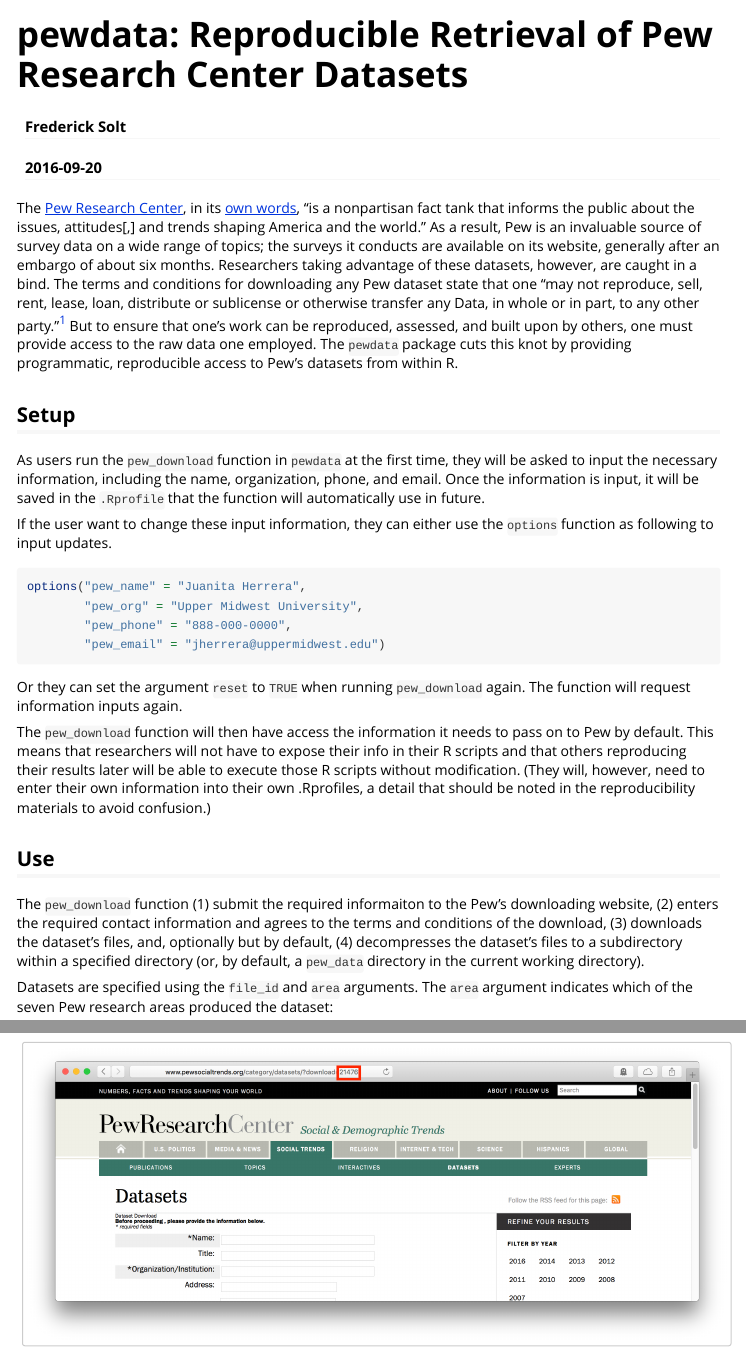
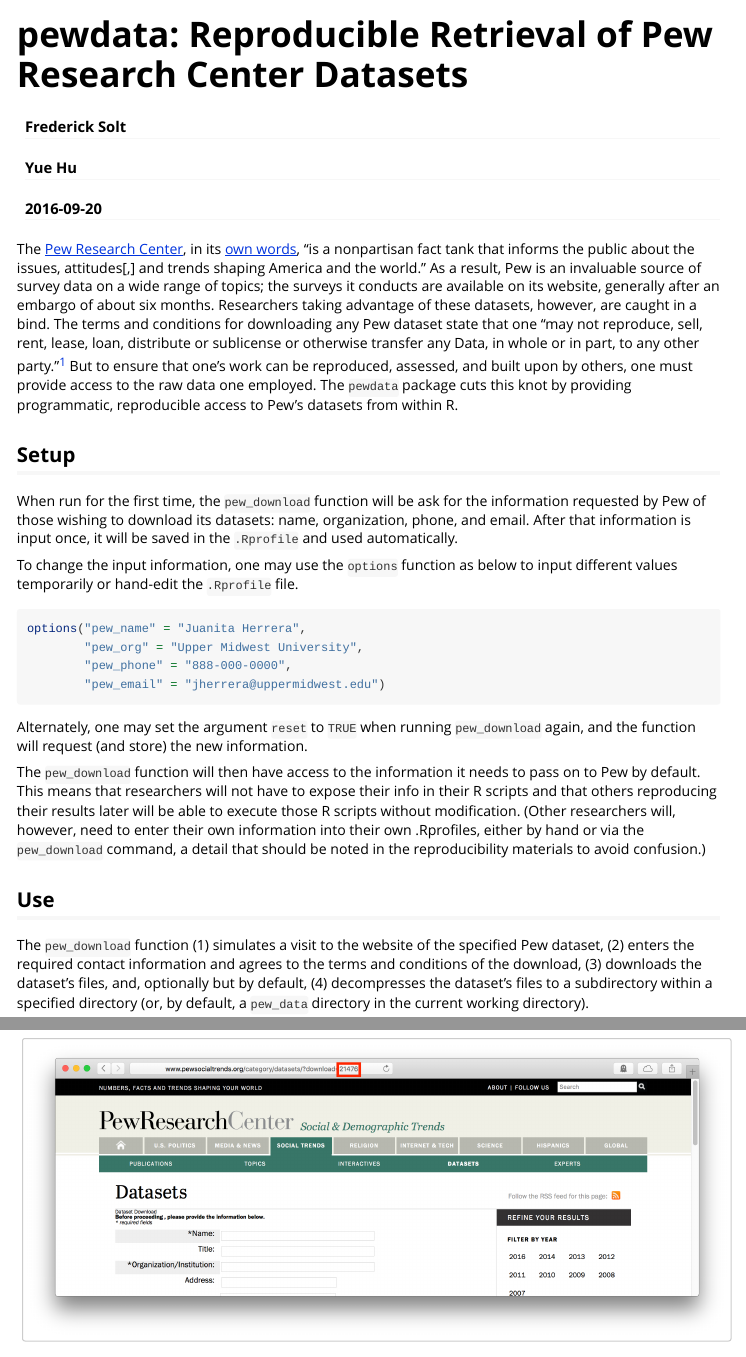
Before and after one commit to fsolt/pewdata, an R Markdown document (vignettes/pewdata-vignette.Rmd): the page in a window 1100 px wide, from its top, and a second part further down, joined at a grey line. Rendered offline with R 4.5, knitr and Pandoc, with nearby package versions.

Commit message:
minor revisions

````diff
--- a/vignettes/pewdata-vignette.Rmd
+++ b/vignettes/pewdata-vignette.Rmd
@@ -1,6 +1,6 @@
 ---
 title: "pewdata: Reproducible Retrieval of Pew Research Center Datasets"
-author: "Frederick Solt"
+author: ["Frederick Solt", "Yue Hu"]
 date: "`r Sys.Date()`"
 output: rmarkdown::html_vignette
 vignette: >
@@ -14,12 +14,10 @@
 
 ## Setup
 
-As users run the `pew_download` function in `pewdata` at the first time, they will be asked to input the necessary information, including the name, organization, phone, and email.
-Once the information is input, it will be saved in the `.Rprofile` that the function will automatically use in future.
+When run for the first time, the `pew_download` function will be ask for the information requested by Pew of those wishing to download its datasets: name, organization, phone, and email.
+After that information is input once, it will be saved in the `.Rprofile` and used automatically.
 
-If the user want to  change these input information, they can either use the `options` function as following to input updates.
-
-
+To change the input information, one may use the `options` function as below to input different values temporarily or hand-edit the `.Rprofile` file.
 
 ```{r eval = FALSE}
 options("pew_name" = "Juanita Herrera",
@@ -28,16 +26,14 @@
         "pew_email" = "jherrera@uppermidwest.edu")
 ```
 
-Or they can set the argument `reset` to `TRUE` when running `pew_download` again.
-The function will request information inputs again.
+Alternately, one may set the argument `reset` to `TRUE` when running `pew_download` again, and the function will request (and store) the new information.
 
-
-The `pew_download` function will then have access the information it needs to pass on to Pew by default.  This means that researchers will not have to expose their info in their R scripts and that others reproducing their results later will be able to execute those R scripts without modification.  (They will, however, need to enter their own information into their own .Rprofiles, a detail that should be noted in the reproducibility materials to avoid confusion.)
+The `pew_download` function will then have access to the information it needs to pass on to Pew by default.  This means that researchers will not have to expose their info in their R scripts and that others reproducing their results later will be able to execute those R scripts without modification.  (Other researchers will, however, need to enter their own information into their own .Rprofiles, either by hand or via the `pew_download` command, a detail that should be noted in the reproducibility materials to avoid confusion.)
 
 
 ## Use
 
-The `pew_download` function (1) submit the required informaiton to the Pew's downloading website, (2) enters the required contact information and agrees to the terms and conditions of the download, (3) downloads the dataset's files, and, optionally but by default, (4) decompresses the dataset's files to a subdirectory within a specified directory (or, by default, a `pew_data` directory in the current working directory).
+The `pew_download` function (1) simulates a visit to the website of the specified Pew dataset, (2) enters the required contact information and agrees to the terms and conditions of the download, (3) downloads the dataset's files, and, optionally but by default, (4) decompresses the dataset's files to a subdirectory within a specified directory (or, by default, a `pew_data` directory in the current working directory).
 
 Datasets are specified using the `file_id` and `area` arguments.  The `area` argument indicates which of the seven Pew research areas produced the dataset:
 
````
